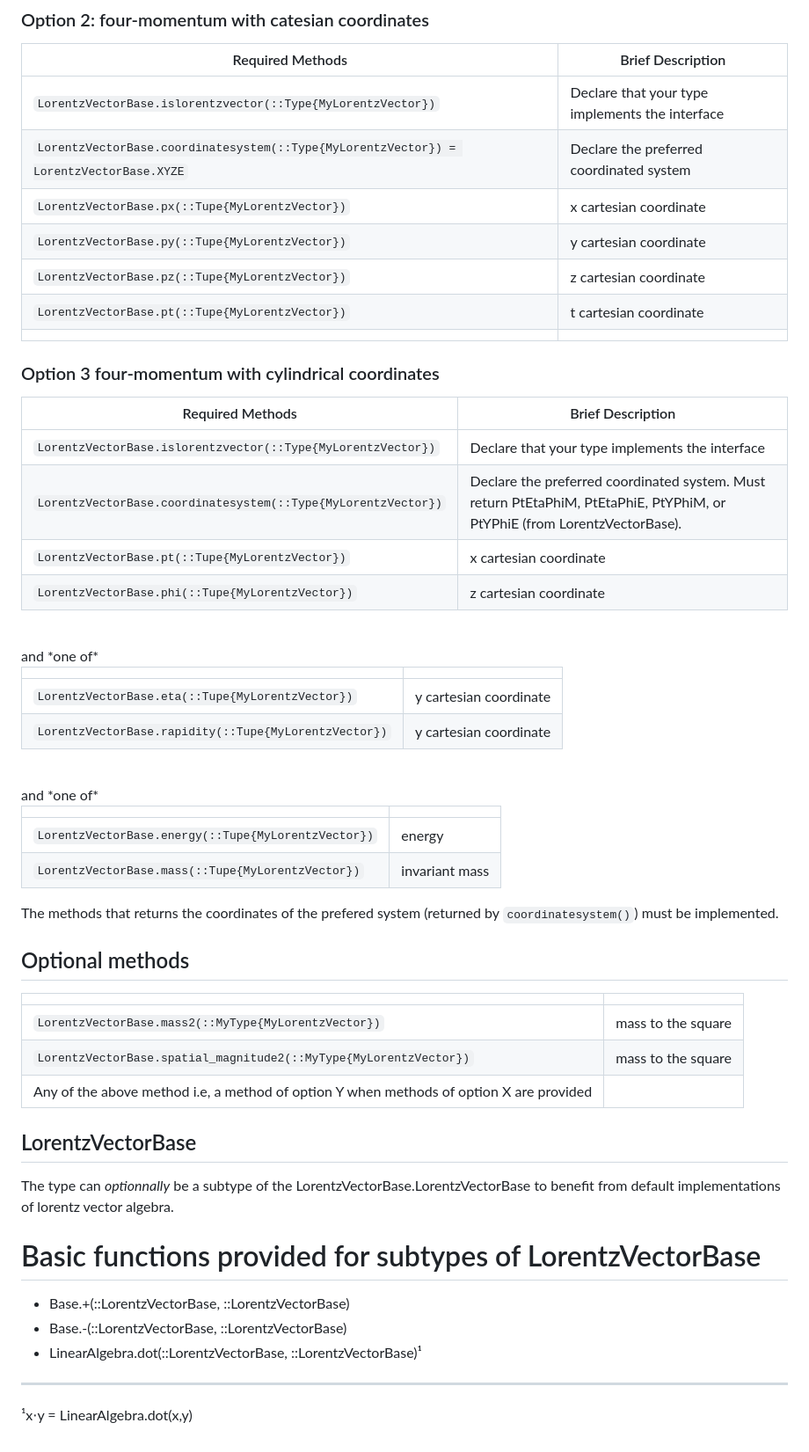
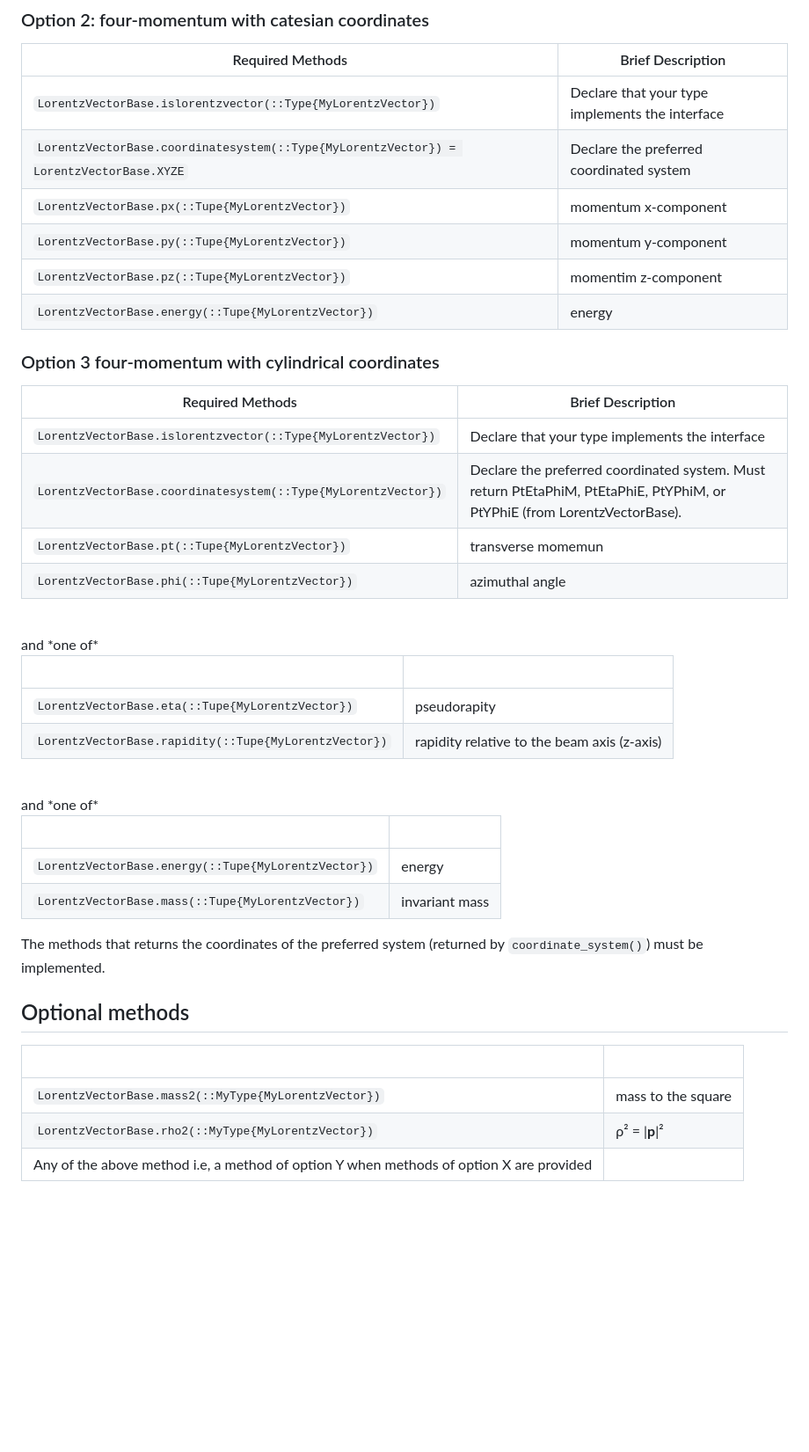
Before and after one commit to JuliaHEP/LorentzVectorBase.jl, a Markdown page: docs/src/10-interface.md, the part around the change printed below. Shown: that part at 88% size. GitHub-like rendering; blank space fills up the shorter version.

Commit message:
Interface specs update (#17)
- Removed the Algebra part
- Changed spatial_mag2 to rho2 after discussion with Uwe
- Add more explanation on the coordinate system support
- Fix some typos

```diff
--- a/docs/src/10-interface.md
+++ b/docs/src/10-interface.md
@@ -23,11 +37,10 @@ This section explains how the object can become a `LorentzVector`. A type `MyLor
 |--------------------------------------------------------------|-------------------------------------------------|
 | `LorentzVectorBase.islorentzvector(::Type{MyLorentzVector})` | Declare that your type implements the interface |
 | `LorentzVectorBase.coordinatesystem(::Type{MyLorentzVector}) = LorentzVectorBase.XYZE`  | Declare the preferred coordinated system |
-| `LorentzVectorBase.px(::Tupe{MyLorentzVector})`              | x cartesian coordinate                          |
-| `LorentzVectorBase.py(::Tupe{MyLorentzVector})`              | y cartesian coordinate                          |
-| `LorentzVectorBase.pz(::Tupe{MyLorentzVector})`              | z cartesian coordinate                          |
-| `LorentzVectorBase.pt(::Tupe{MyLorentzVector})`              | t cartesian coordinate                          |
-|                                                              |                                                 |
+| `LorentzVectorBase.px(::Tupe{MyLorentzVector})`              | momentum x-component                            |
+| `LorentzVectorBase.py(::Tupe{MyLorentzVector})`              | momentum y-component                            |
+| `LorentzVectorBase.pz(::Tupe{MyLorentzVector})`              | momentim z-component                            |
+| `LorentzVectorBase.energy(::Tupe{MyLorentzVector})`          | energy                                          |
 
 ### Option 3 four-momentum with cylindrical coordinates
 
@@ -35,44 +48,31 @@ This section explains how the object can become a `LorentzVector`. A type `MyLor
 |--------------------------------------------------------------|-------------------------------------------------|
 | `LorentzVectorBase.islorentzvector(::Type{MyLorentzVector})` | Declare that your type implements the interface |
 | `LorentzVectorBase.coordinatesystem(::Type{MyLorentzVector})`| Declare the preferred coordinated system. Must return PtEtaPhiM, PtEtaPhiE, PtYPhiM, or PtYPhiE (from LorentzVectorBase).|
-| `LorentzVectorBase.pt(::Tupe{MyLorentzVector})`              | x cartesian coordinate                          |
-| `LorentzVectorBase.phi(::Tupe{MyLorentzVector})`             | z cartesian coordinate                          |
+| `LorentzVectorBase.pt(::Tupe{MyLorentzVector})`              | transverse momemun                              |
+| `LorentzVectorBase.phi(::Tupe{MyLorentzVector})`             | azimuthal angle                                 |
 
 <br>
 and *one of*
 
-|   |   |
+| &nbsp;  |  &nbsp; |
 |---|---|
-| `LorentzVectorBase.eta(::Tupe{MyLorentzVector})`             | y cartesian coordinate                          |
-| `LorentzVectorBase.rapidity(::Tupe{MyLorentzVector})`        | y cartesian coordinate                          |
+| `LorentzVectorBase.eta(::Tupe{MyLorentzVector})`             | pseudorapity                                    |
+| `LorentzVectorBase.rapidity(::Tupe{MyLorentzVector})`        | rapidity relative to the beam axis (z-axis)     |
 
 <br>
 and *one of*
 
-| | |
+| &nbsp;  |  &nbsp; |
 |-|-|
 | `LorentzVectorBase.energy(::Tupe{MyLorentzVector})`          | energy          |
 | `LorentzVectorBase.mass(::Tupe{MyLorentzVector})`            | invariant mass  |
 
-The methods that returns the coordinates of the prefered system (returned by `coordinatesystem()`) must be implemented.
+The methods that returns the coordinates of the preferred system (returned by `coordinate_system()`) must be implemented.
 
 ## Optional methods
 
-| | |
+| &nbsp;  |  &nbsp; |
 |-|-|
 | `LorentzVectorBase.mass2(::MyType{MyLorentzVector})`              | mass to the square |
-| `LorentzVectorBase.spatial_magnitude2(::MyType{MyLorentzVector})` | mass to the square |
+| `LorentzVectorBase.rho2(::MyType{MyLorentzVector})`               | ρ² = \|**p**\|²      |
 | Any of the above method i.e, a method of option Y when methods of option X are provided ||
-
-## LorentzVectorBase
-
-The type can *optionnally* be a subtype of the LorentzVectorBase.LorentzVectorBase to benefit from default implementations of lorentz vector algebra.
-
-# Basic functions provided for subtypes of LorentzVectorBase
-
-- Base.+(::LorentzVectorBase, ::LorentzVectorBase)
-- Base.-(::LorentzVectorBase, ::LorentzVectorBase)
-- LinearAlgebra.dot(::LorentzVectorBase, ::LorentzVectorBase)¹
-
----
-¹x⋅y = LinearAlgebra.dot(x,y)
```
Also changed, not shown: other parts of docs/src/10-interface.md (+16 -2 lines).
